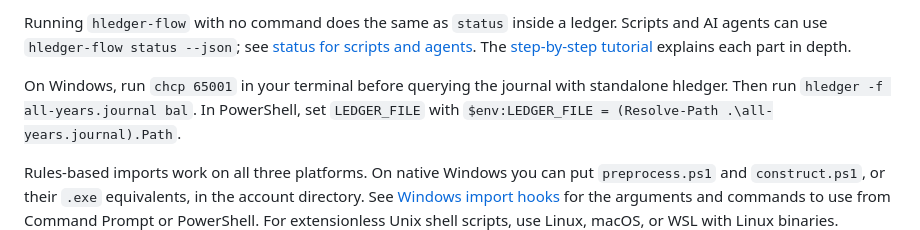
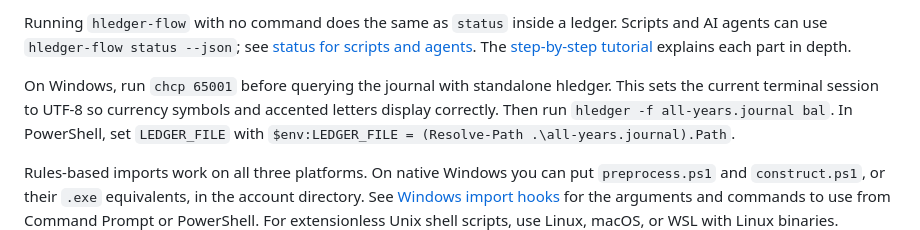
Before and after one commit to apauley/hledger-flow, a Markdown page: QUICKSTART.md, the part around the change. Rendered like a GitHub page.

Commit message:
Explain the Windows UTF-8 command in the Quickstart

```diff
--- a/QUICKSTART.md
+++ b/QUICKSTART.md
@@ -138,8 +138,10 @@ ledger. Scripts and AI agents can use `hledger-flow status --json`; see
 The [step-by-step tutorial](https://hledger-flow.github.io/tutorial/)
 explains each part in depth.
 
-On Windows, run `chcp 65001` in your terminal before querying the journal
-with standalone hledger. Then run `hledger -f all-years.journal bal`.
+On Windows, run `chcp 65001` before querying the journal with standalone
+hledger. This sets the current terminal session to UTF-8 so currency
+symbols and accented letters display correctly. Then run
+`hledger -f all-years.journal bal`.
 In PowerShell, set `LEDGER_FILE` with
 `$env:LEDGER_FILE = (Resolve-Path .\all-years.journal).Path`.
 
```
